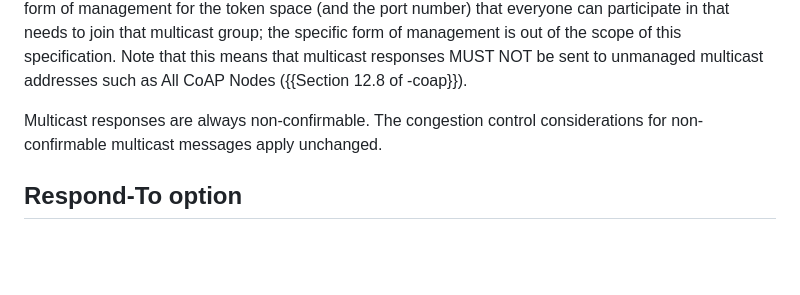
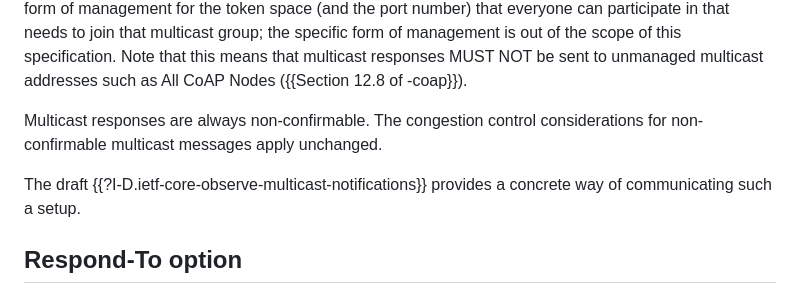
Before and after one commit to core-wg/core-responses, a Markdown page: draft-bormann-core-responses.md, the part around the change. Rendered like a GitHub page; blank space fills up the shorter version.

Commit message:
Reference multicast-notifications as case of multicast responses

```diff
--- a/draft-bormann-core-responses.md
+++ b/draft-bormann-core-responses.md
@@ -315,6 +315,8 @@ Multicast responses are always non-confirmable.  The congestion
 control considerations for non-confirmable multicast messages apply
 unchanged.
 
+The draft {{?I-D.ietf-core-observe-multicast-notifications}} provides a concrete way of communicating such a setup.
+
 ## Respond-To option
 
 What has been called "configured request" here may also be triggered
```
